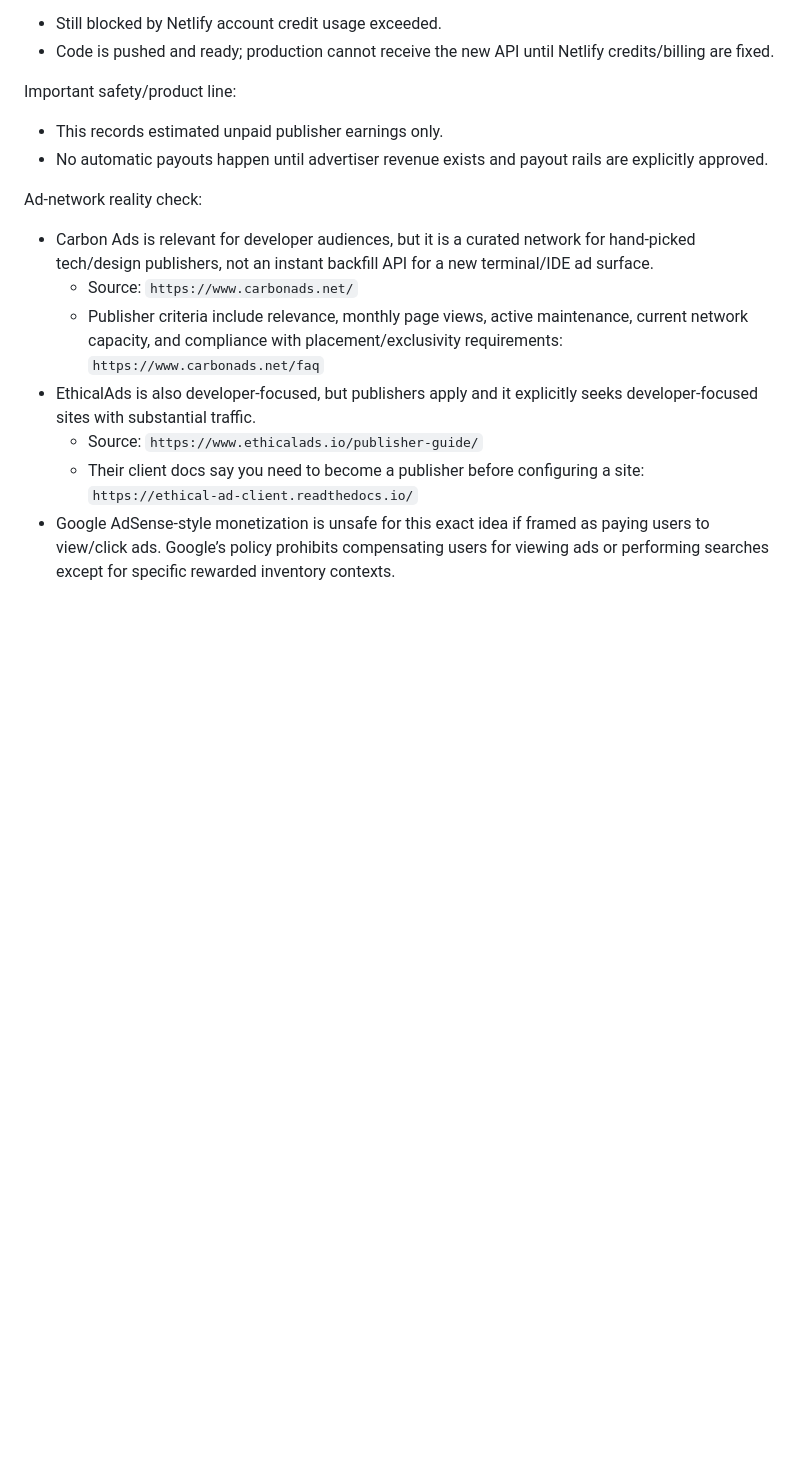
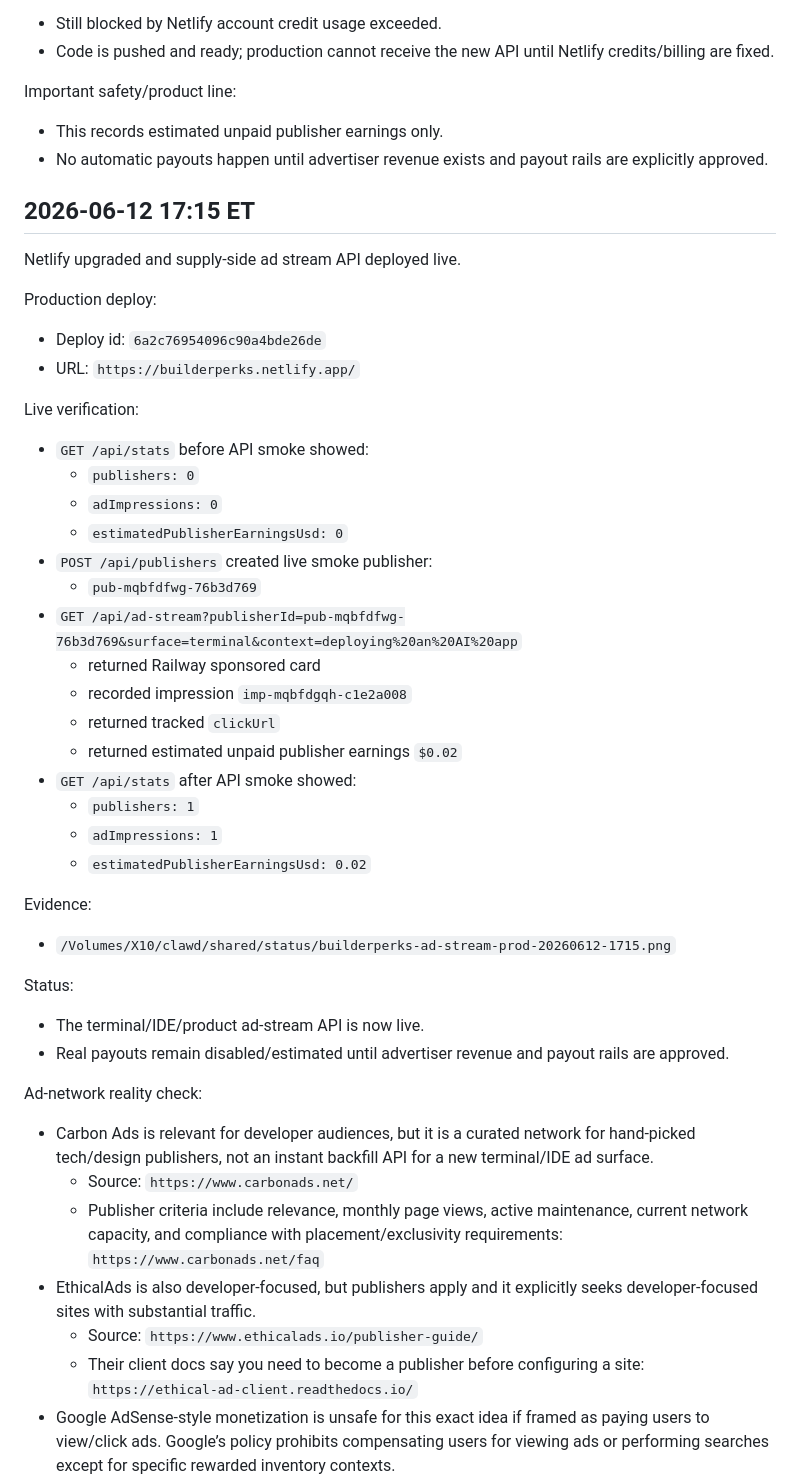
Before and after one commit to barneywohl/builderperks, a Markdown page: docs/ACQUISITION_LOG.md, the part around the change. GitHub-like rendering; blank space fills up the shorter version.

Commit message:
Record live supply side API deployment

```diff
--- a/docs/ACQUISITION_LOG.md
+++ b/docs/ACQUISITION_LOG.md
@@ -243,6 +243,42 @@ Important safety/product line:
 - This records estimated unpaid publisher earnings only.
 - No automatic payouts happen until advertiser revenue exists and payout rails are explicitly approved.
 
+## 2026-06-12 17:15 ET
+
+Netlify upgraded and supply-side ad stream API deployed live.
+
+Production deploy:
+
+- Deploy id: `6a2c76954096c90a4bde26de`
+- URL: `https://builderperks.netlify.app/`
+
+Live verification:
+
+- `GET /api/stats` before API smoke showed:
+  - `publishers: 0`
+  - `adImpressions: 0`
+  - `estimatedPublisherEarningsUsd: 0`
+- `POST /api/publishers` created live smoke publisher:
+  - `pub-mqbfdfwg-76b3d769`
+- `GET /api/ad-stream?publisherId=pub-mqbfdfwg-76b3d769&surface=terminal&context=deploying%20an%20AI%20app`
+  - returned Railway sponsored card
+  - recorded impression `imp-mqbfdgqh-c1e2a008`
+  - returned tracked `clickUrl`
+  - returned estimated unpaid publisher earnings `$0.02`
+- `GET /api/stats` after API smoke showed:
+  - `publishers: 1`
+  - `adImpressions: 1`
+  - `estimatedPublisherEarningsUsd: 0.02`
+
+Evidence:
+
+- `/Volumes/X10/clawd/shared/status/builderperks-ad-stream-prod-20260612-1715.png`
+
+Status:
+
+- The terminal/IDE/product ad-stream API is now live.
+- Real payouts remain disabled/estimated until advertiser revenue and payout rails are approved.
+
 Ad-network reality check:
 
 - Carbon Ads is relevant for developer audiences, but it is a curated network for hand-picked tech/design publishers, not an instant backfill API for a new terminal/IDE ad surface.
```
